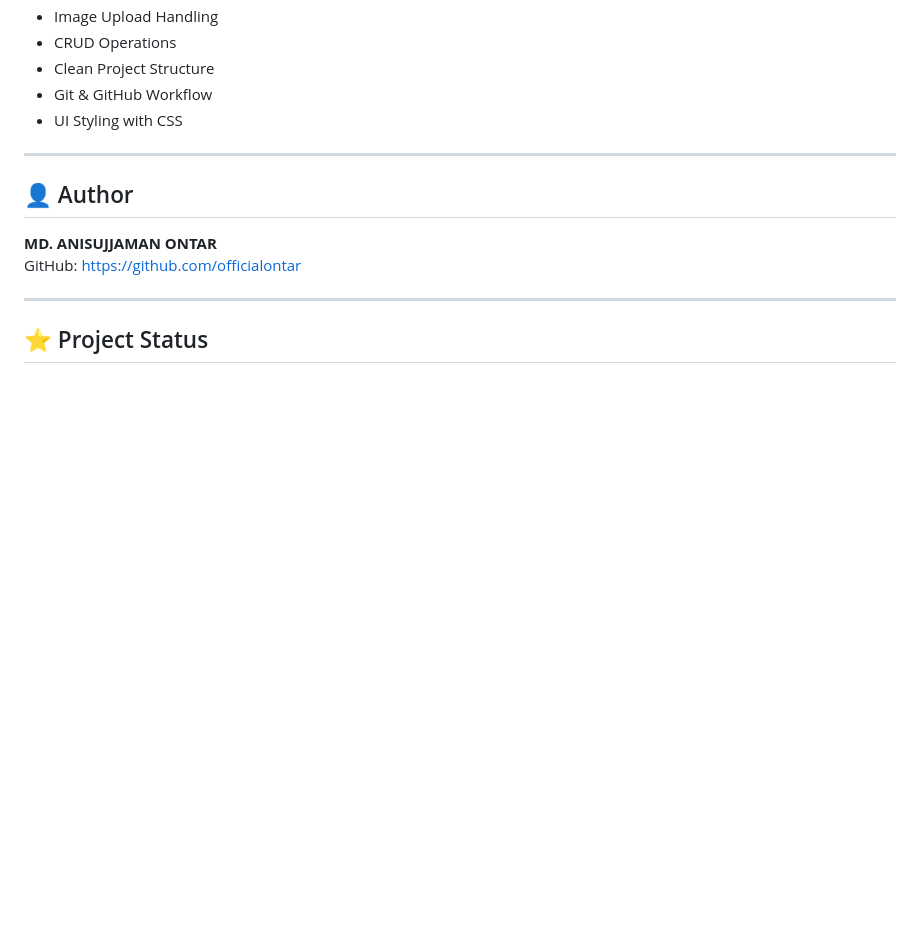
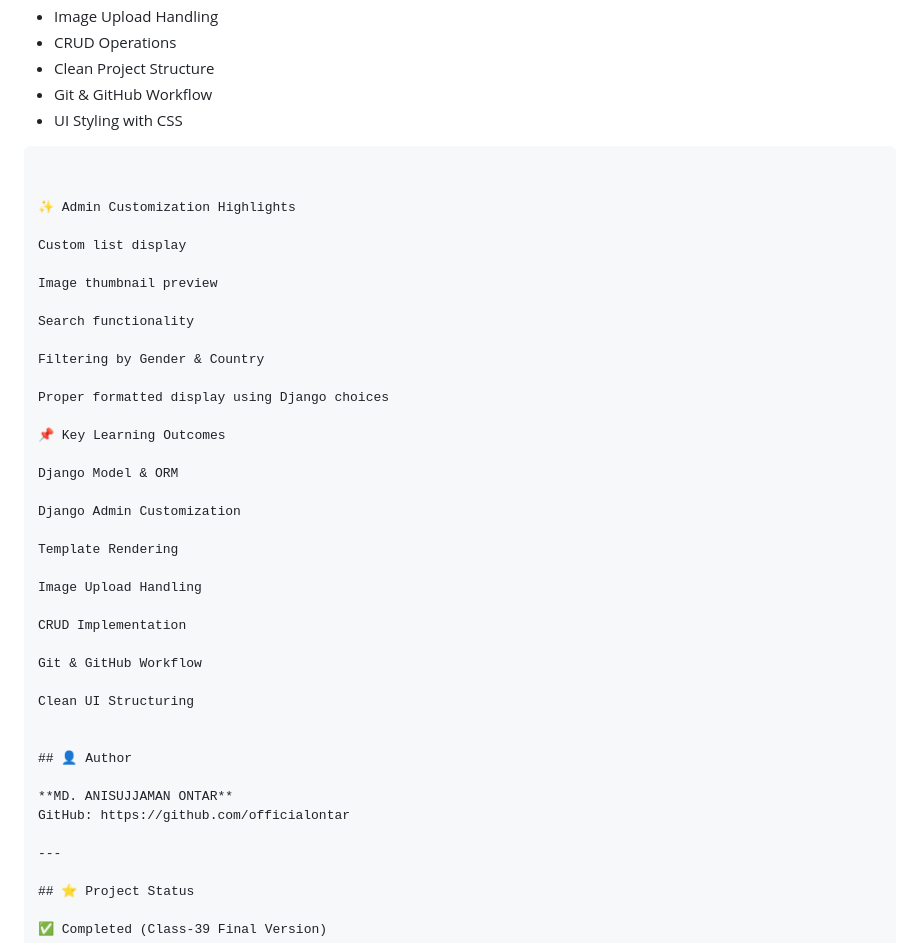
Before and after one commit to officialontar/Class-39, a Markdown page: README.md, the part around one of its changes. Rendered like a GitHub page; blank space fills up the shorter version.

````diff
--- a/README.md
+++ b/README.md
@@ -155,7 +155,37 @@ http://127.0.0.1:8000/admin/
 - Git & GitHub Workflow
 - UI Styling with CSS
 
----
+
+```
+
+
+✨ Admin Customization Highlights
+
+Custom list display
+
+Image thumbnail preview
+
+Search functionality
+
+Filtering by Gender & Country
+
+Proper formatted display using Django choices
+
+📌 Key Learning Outcomes
+
+Django Model & ORM
+
+Django Admin Customization
+
+Template Rendering
+
+Image Upload Handling
+
+CRUD Implementation
+
+Git & GitHub Workflow
+
+Clean UI Structuring
 
 
 ## 👤 Author
````
Also changed, not shown: other parts of README.md (+54 -54 lines).
